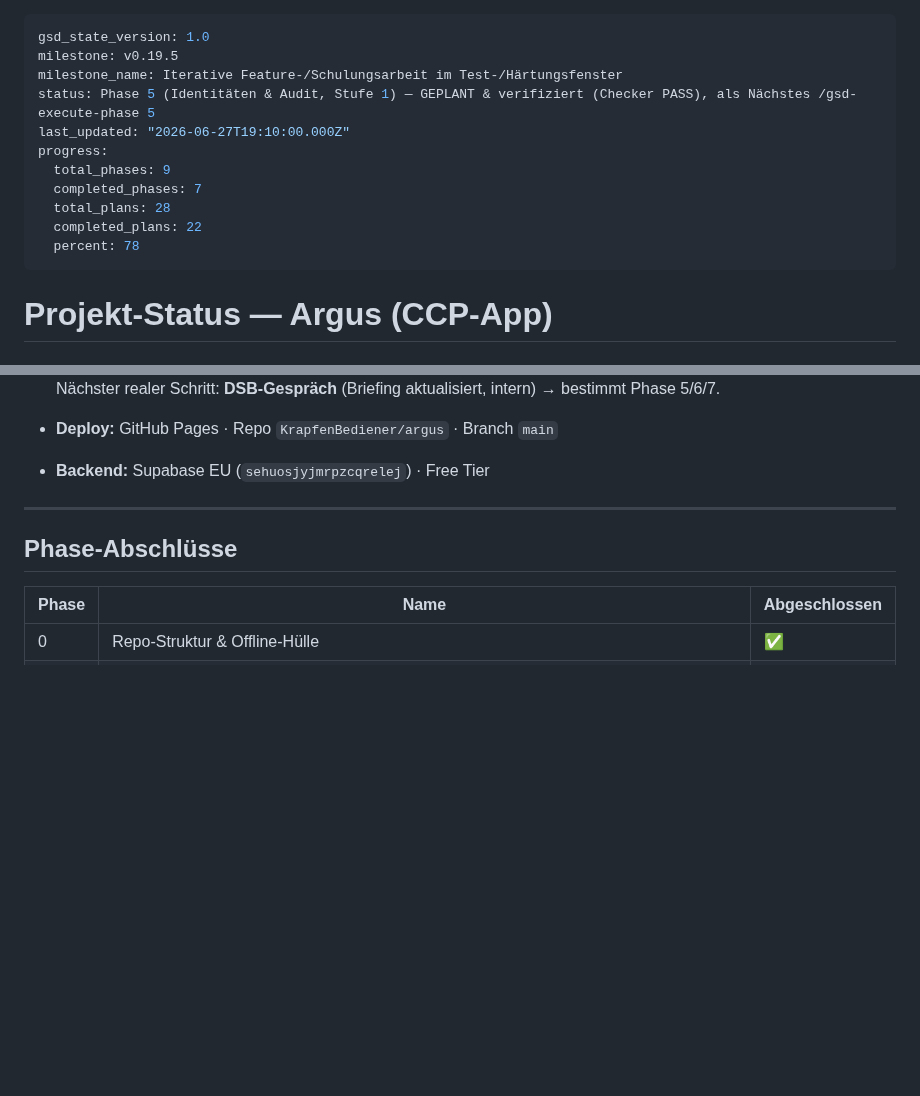
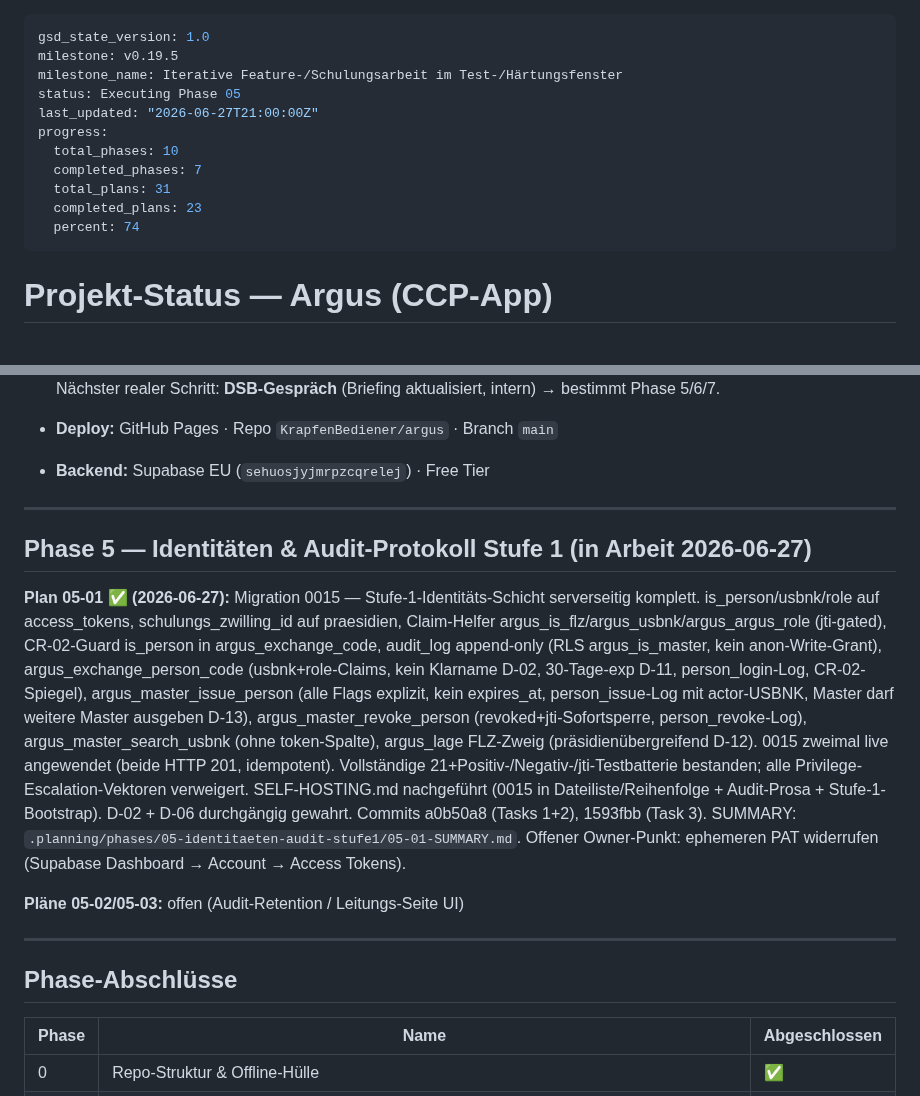
Before and after one commit to KrapfenBediener/argus, a Markdown page: .planning/STATE.md, 2 parts joined by grey strips. Drawn GitHub-style; blank space fills up the shorter version.

Commit message:
docs(05-01): vollständige 05-01-Plandokumentation (SUMMARY + STATE + ROADMAP)
- 05-01-SUMMARY.md: Migration 0015 live (idempotent, 2x HTTP 201), vollständige
  21+Positiv-/Negativ-/jti-Testbatterie, SELF-HOSTING.md nachgeführt, D-02/D-06 gewahrt;
  Self-Check PASSED; offener Owner-Punkt PAT-Widerruf dokumentiert
- STATE.md: Phase-5-Plan-01-Abschlusseintrag, completed_plans 23, percent 74%
- ROADMAP.md: 05-01-PLAN.md als ✅ 2026-06-27 markiert

```diff
--- a/.planning/STATE.md
+++ b/.planning/STATE.md
@@ -2,14 +2,14 @@
 gsd_state_version: 1.0
 milestone: v0.19.5
 milestone_name: Iterative Feature-/Schulungsarbeit im Test-/Härtungsfenster
-status: Phase 5 (Identitäten & Audit, Stufe 1) — GEPLANT & verifiziert (Checker PASS), als Nächstes /gsd-execute-phase 5
-last_updated: "2026-06-27T19:10:00.000Z"
+status: Executing Phase 05
+last_updated: "2026-06-27T21:00:00Z"
 progress:
-  total_phases: 9
+  total_phases: 10
   completed_phases: 7
-  total_plans: 28
-  completed_plans: 22
-  percent: 78
+  total_plans: 31
+  completed_plans: 23
+  percent: 74
 ---
 
 # Projekt-Status — Argus (CCP-App)
@@ -153,6 +153,28 @@ progress:
 
 - **Deploy:** GitHub Pages · Repo `KrapfenBediener/argus` · Branch `main`
 - **Backend:** Supabase EU (`sehuosjyjmrpzcqrelej`) · Free Tier
+
+---
+
+## Phase 5 — Identitäten & Audit-Protokoll Stufe 1 (in Arbeit 2026-06-27)
+
+**Plan 05-01 ✅ (2026-06-27):** Migration 0015 — Stufe-1-Identitäts-Schicht serverseitig
+komplett. is_person/usbnk/role auf access_tokens, schulungs_zwilling_id auf praesidien,
+Claim-Helfer argus_is_flz/argus_usbnk/argus_argus_role (jti-gated), CR-02-Guard is_person
+in argus_exchange_code, audit_log append-only (RLS argus_is_master, kein anon-Write-Grant),
+argus_exchange_person_code (usbnk+role-Claims, kein Klarname D-02, 30-Tage-exp D-11,
+person_login-Log, CR-02-Spiegel), argus_master_issue_person (alle Flags explizit, kein
+expires_at, person_issue-Log mit actor-USBNK, Master darf weitere Master ausgeben D-13),
+argus_master_revoke_person (revoked+jti-Sofortsperre, person_revoke-Log),
+argus_master_search_usbnk (ohne token-Spalte), argus_lage FLZ-Zweig (präsidienübergreifend
+D-12). 0015 zweimal live angewendet (beide HTTP 201, idempotent). Vollständige
+21+Positiv-/Negativ-/jti-Testbatterie bestanden; alle Privilege-Escalation-Vektoren verweigert.
+SELF-HOSTING.md nachgeführt (0015 in Dateiliste/Reihenfolge + Audit-Prosa + Stufe-1-Bootstrap).
+D-02 + D-06 durchgängig gewahrt. Commits a0b50a8 (Tasks 1+2), 1593fbb (Task 3).
+SUMMARY: `.planning/phases/05-identitaeten-audit-stufe1/05-01-SUMMARY.md`.
+Offener Owner-Punkt: ephemeren PAT widerrufen (Supabase Dashboard → Account → Access Tokens).
+
+**Pläne 05-02/05-03:** offen (Audit-Retention / Leitungs-Seite UI)
 
 ---
 
```
Also changed, not shown: .planning/ROADMAP.md (+1 -1 lines), 1 other file.
